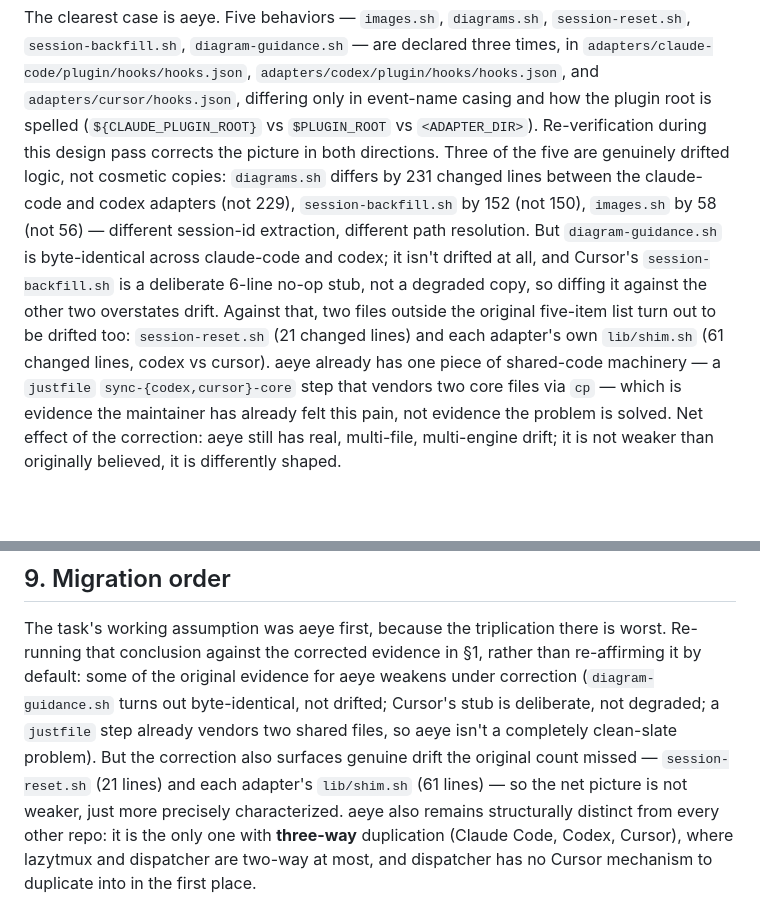
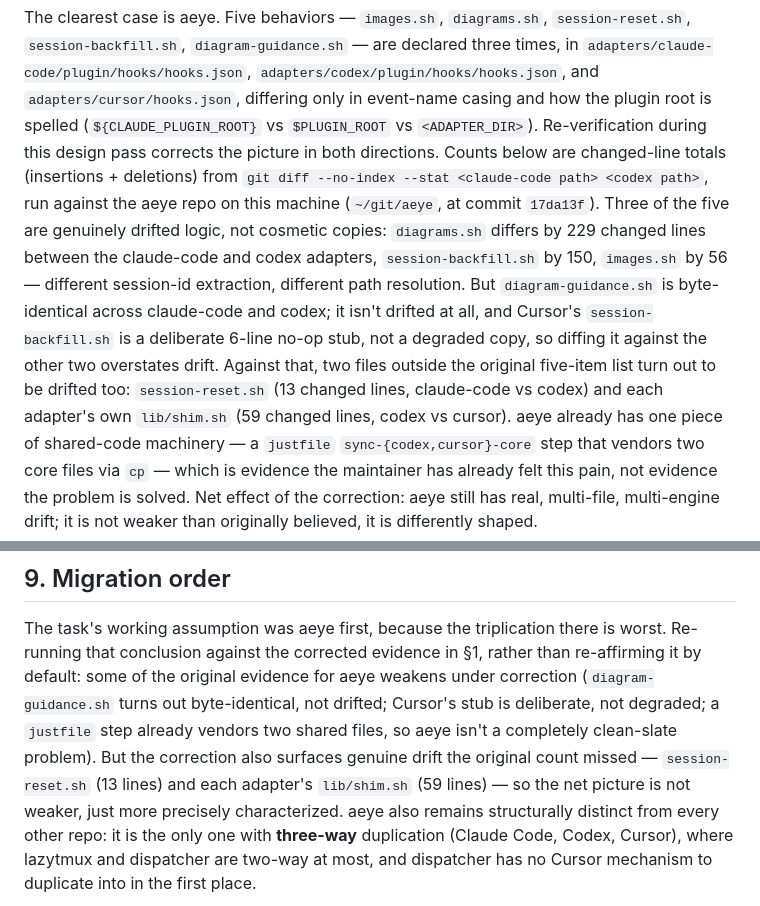
Before and after one commit to noamsto/houston, a Markdown page: docs/design/hook-registry.md, 2 parts joined by grey strips. Drawn GitHub-style; blank space fills up the shorter version.

Commit message:
fix(design): correct fabricated diff counts in hook-registry spec
Review of PR #29 found the "re-verified" diff counts in section 1 were
themselves wrong: diagrams.sh/session-backfill.sh/images.sh were
inflated by 2, and session-reset.sh/lib/shim.sh were both off by 8.
Re-ran `git diff --no-index --stat` against ~/git/aeye directly and
corrected every count to what the tool actually prints, noting the
exact command so the doc can be re-checked later.

Claude-Session: https://claude.ai/code/session_01EAxcFCry7nzrkoqJRsoYSt

```diff
--- a/docs/design/hook-registry.md
+++ b/docs/design/hook-registry.md
@@ -19,17 +19,20 @@ declared three times, in `adapters/claude-code/plugin/hooks/hooks.json`,
 `adapters/codex/plugin/hooks/hooks.json`, and `adapters/cursor/hooks.json`,
 differing only in event-name casing and how the plugin root is spelled
 (`${CLAUDE_PLUGIN_ROOT}` vs `$PLUGIN_ROOT` vs `<ADAPTER_DIR>`). Re-verification
-during this design pass corrects the picture in both directions. Three of the
-five are genuinely drifted logic, not cosmetic copies: `diagrams.sh` differs
-by 231 changed lines between the claude-code and codex adapters (not 229),
-`session-backfill.sh` by 152 (not 150), `images.sh` by 58 (not 56) — different
-session-id extraction, different path resolution. But `diagram-guidance.sh` is
-byte-identical across claude-code and codex; it isn't drifted at all, and
-Cursor's `session-backfill.sh` is a deliberate 6-line no-op stub, not a
-degraded copy, so diffing it against the other two overstates drift. Against
-that, two files outside the original five-item list turn out to be drifted
-too: `session-reset.sh` (21 changed lines) and each adapter's own
-`lib/shim.sh` (61 changed lines, codex vs cursor). aeye already has one piece
+during this design pass corrects the picture in both directions. Counts below
+are changed-line totals (insertions + deletions) from `git diff --no-index
+--stat <claude-code path> <codex path>`, run against the aeye repo on this
+machine (`~/git/aeye`, at commit `17da13f`). Three of the five are genuinely
+drifted logic, not cosmetic copies: `diagrams.sh` differs by 229 changed lines
+between the claude-code and codex adapters, `session-backfill.sh` by 150,
+`images.sh` by 56 — different session-id extraction, different path
+resolution. But `diagram-guidance.sh` is byte-identical across claude-code and
+codex; it isn't drifted at all, and Cursor's `session-backfill.sh` is a
+deliberate 6-line no-op stub, not a degraded copy, so diffing it against the
+other two overstates drift. Against that, two files outside the original
+five-item list turn out to be drifted too: `session-reset.sh` (13 changed
+lines, claude-code vs codex) and each adapter's own `lib/shim.sh` (59 changed
+lines, codex vs cursor). aeye already has one piece
 of shared-code machinery — a `justfile` `sync-{codex,cursor}-core` step that
 vendors two core files via `cp` — which is evidence the maintainer has already
 felt this pain, not evidence the problem is solved. Net effect of the
@@ -710,7 +713,7 @@ aeye weakens under correction (`diagram-guidance.sh` turns out byte-identical,
 not drifted; Cursor's stub is deliberate, not degraded; a `justfile` step
 already vendors two shared files, so aeye isn't a completely clean-slate
 problem). But the correction also surfaces genuine drift the original count
-missed — `session-reset.sh` (21 lines) and each adapter's `lib/shim.sh` (61
+missed — `session-reset.sh` (13 lines) and each adapter's `lib/shim.sh` (59
 lines) — so the net picture is not weaker, just more precisely characterized.
 aeye also remains structurally distinct from every other repo: it is the only
 one with **three-way** duplication (Claude Code, Codex, Cursor), where
```
